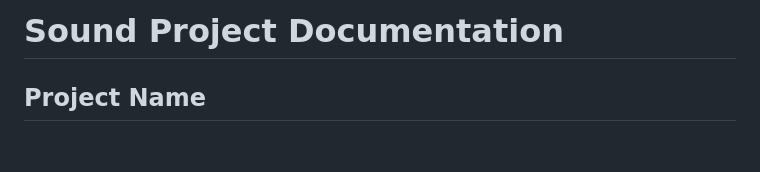
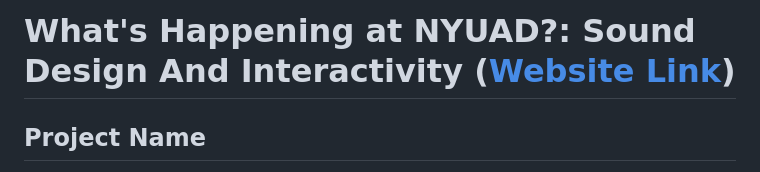
Before and after one commit to jheel2006/Communications-Lab, a Markdown page: Sound_Project/README.md, the part around the change. Drawn GitHub-style; blank space fills up the shorter version.

```diff
--- a/Sound_Project/README.md
+++ b/Sound_Project/README.md
@@ -1,4 +1,4 @@
-# Sound Project Documentation
+# What's Happening at NYUAD?: Sound Design And Interactivity ([Website Link](https://jheel2006.github.io/Sound_Project/))
 
 ## Project Name
 What's Happening at NYUAD?: Sound Design And Interactivity
```
